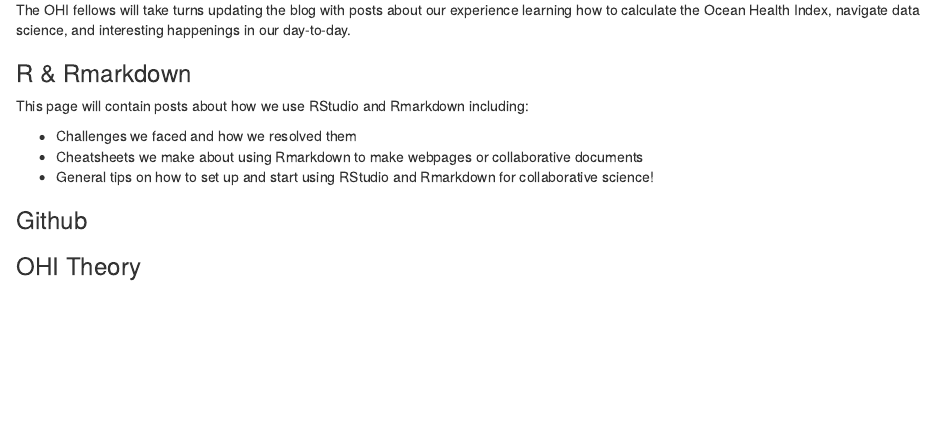
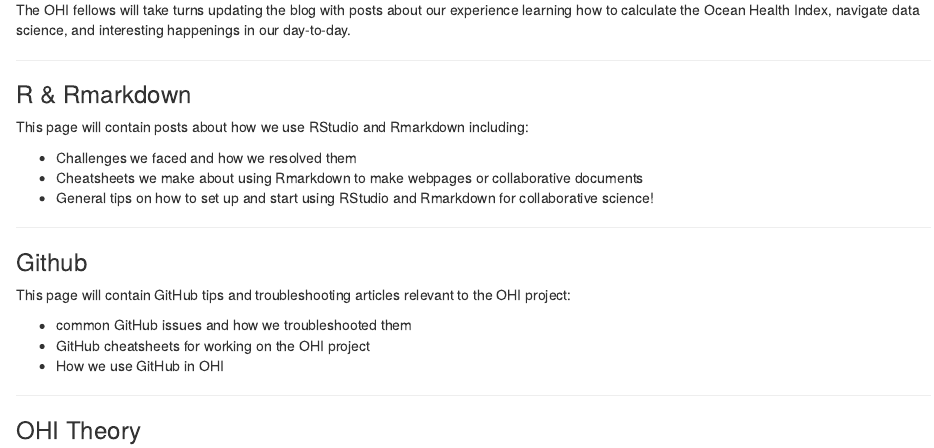
Before and after one commit to eleanorecc/collab-website, an R Markdown document (index.rmd): the page in a window 1100 px wide, from 460 px down. Rendered offline with R 4.5, knitr and Pandoc, with nearby package versions.

Commit message:
add in github description section

```diff
--- a/index.rmd
+++ b/index.rmd
@@ -27,5 +29,16 @@
 * Cheatsheets we make about using Rmarkdown to make webpages or collaborative documents
 * General tips on how to set up and start using RStudio and Rmarkdown for collaborative science!
 
+***
+
 ### Github
+
+This page will contain GitHub tips and troubleshooting articles relevant to the OHI project:
+
+* common GitHub issues and how we troubleshooted them
+* GitHub cheatsheets for working on the OHI project
+* How we use GitHub in OHI
+
+***
+
 ### OHI Theory
```
Also changed, not shown: index.rmd (2 more changed lines).
